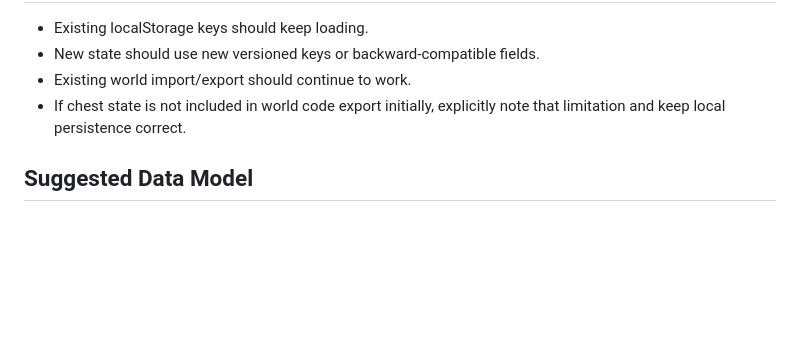
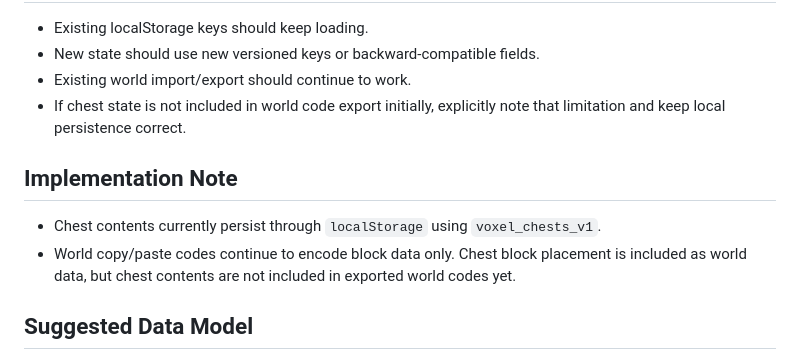
Before and after one commit to joelbdavies/voxel, a Markdown page: docs/survival-builder-progression.md, the part around the change. GitHub-like rendering; blank space fills up the shorter version.

Commit message:
Document chest export limitation

```diff
--- a/docs/survival-builder-progression.md
+++ b/docs/survival-builder-progression.md
@@ -76,6 +76,10 @@ Build a Survival Builder progression layer for Voxel Craft. A fresh player shoul
 - Existing world import/export should continue to work.
 - If chest state is not included in world code export initially, explicitly note that limitation and keep local persistence correct.
 
+## Implementation Note
+- Chest contents currently persist through `localStorage` using `voxel_chests_v1`.
+- World copy/paste codes continue to encode block data only. Chest block placement is included as world data, but chest contents are not included in exported world codes yet.
+
 ## Suggested Data Model
 - Add new block ids for chest and resources.
 - Extend item definitions for tool tiers, resources, and chest block.
```
